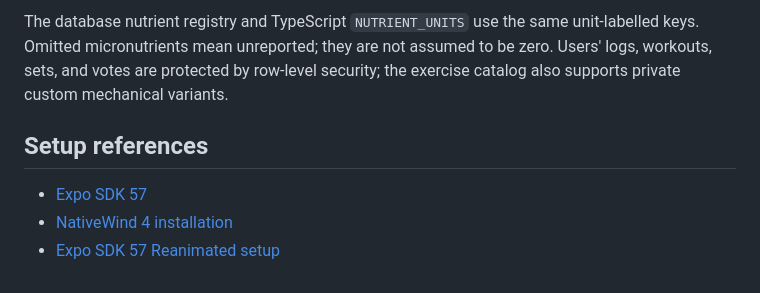
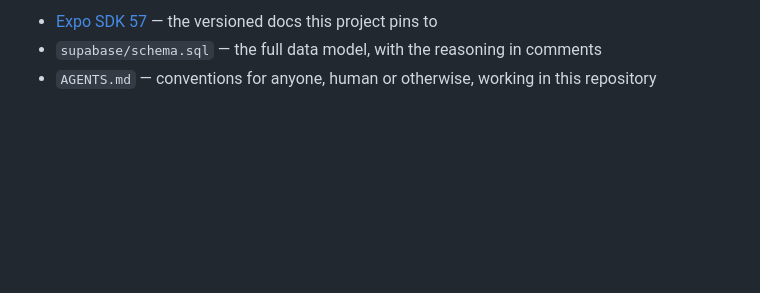
Before and after one commit to lahinzaman/calcamp, a Markdown page: README.md, the part around one of its changes. Rendered like a GitHub page; blank space fills up the shorter version.

```diff
--- a/README.md
+++ b/README.md
@@ -110,11 +167,4 @@ and `src/modules/README.md` for module contracts and limitations.
 
-The database nutrient registry and TypeScript `NUTRIENT_UNITS` use the same
-unit-labelled keys. Omitted micronutrients mean unreported; they are not assumed
-to be zero. Users' logs, workouts, sets, and votes are protected by row-level
-security; the exercise catalog also supports private custom mechanical variants.
-
-## Setup references
-
-- [Expo SDK 57](https://docs.expo.dev/versions/v57.0.0/)
-- [NativeWind 4 installation](https://www.nativewind.dev/docs/getting-started/installation)
-- [Expo SDK 57 Reanimated setup](https://docs.expo.dev/versions/v57.0.0/sdk/reanimated/)
+- [Expo SDK 57](https://docs.expo.dev/versions/v57.0.0/) — the versioned docs this project pins to
+- `supabase/schema.sql` — the full data model, with the reasoning in comments
+- `AGENTS.md` — conventions for anyone, human or otherwise, working in this repository
```
Also changed, not shown: other parts of README.md (+140 -83 lines).
